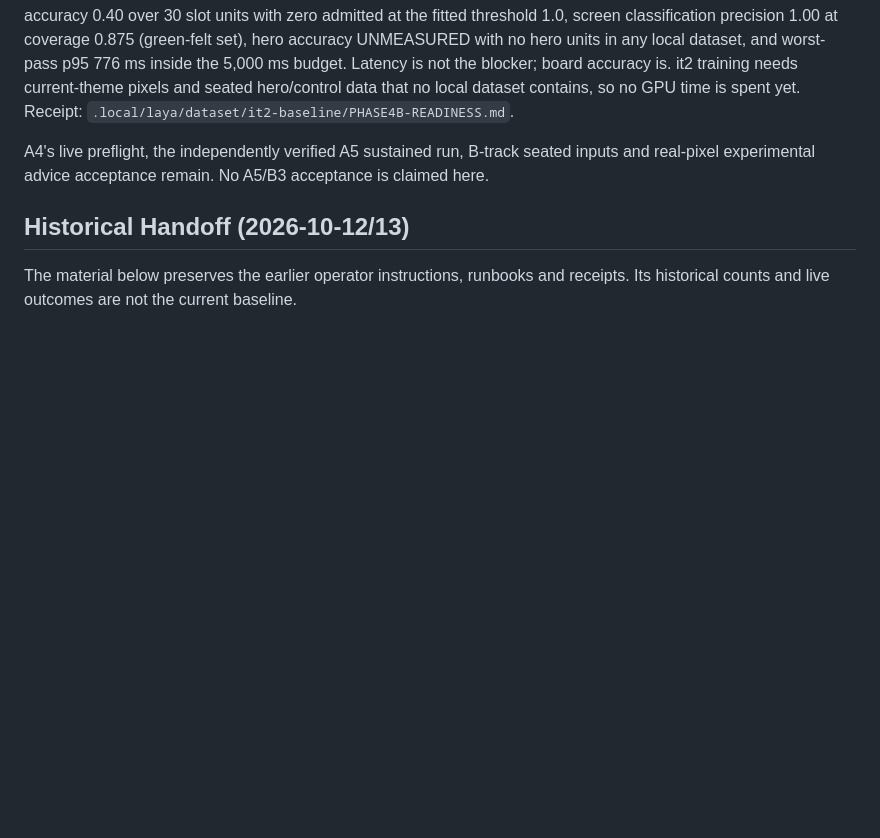
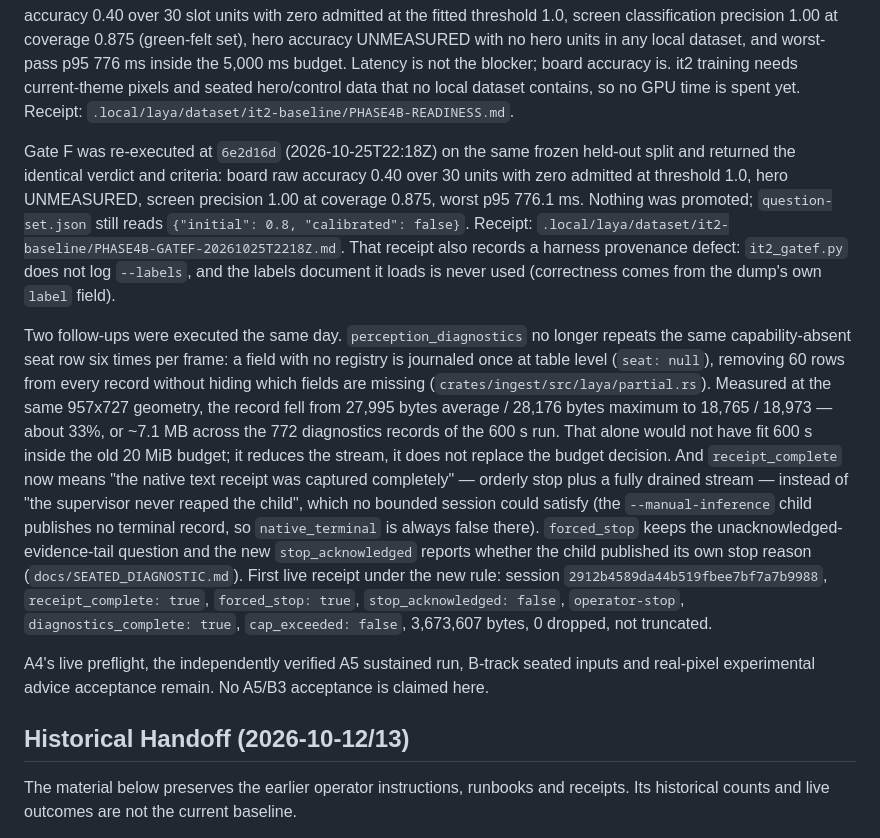
Before and after one commit to clduab11/coinpoker-help, a Markdown page: HANDOFF.md, the part around the change. GitHub-like rendering; blank space fills up the shorter version.

Commit message:
Record the Gate F re-execution and the two emission decisions

```diff
--- a/HANDOFF.md
+++ b/HANDOFF.md
@@ -123,6 +123,33 @@ and worst-pass p95 776 ms inside the 5,000 ms budget. Latency is not the blocker
 accuracy is. it2 training needs current-theme pixels and seated hero/control data that no
 local dataset contains, so no GPU time is spent yet. Receipt:
 `.local/laya/dataset/it2-baseline/PHASE4B-READINESS.md`.
+
+Gate F was re-executed at `6e2d16d` (2026-10-25T22:18Z) on the same frozen held-out split
+and returned the identical verdict and criteria: board raw accuracy 0.40 over 30 units with
+zero admitted at threshold 1.0, hero UNMEASURED, screen precision 1.00 at coverage 0.875,
+worst p95 776.1 ms. Nothing was promoted; `question-set.json` still reads
+`{"initial": 0.8, "calibrated": false}`. Receipt:
+`.local/laya/dataset/it2-baseline/PHASE4B-GATEF-20261025T2218Z.md`. That receipt also
+records a harness provenance defect: `it2_gatef.py` does not log `--labels`, and the labels
+document it loads is never used (correctness comes from the dump's own `label` field).
+
+Two follow-ups were executed the same day. `perception_diagnostics` no longer repeats the
+same capability-absent seat row six times per frame: a field with no registry is journaled
+once at table level (`seat: null`), removing 60 rows from every record without hiding which
+fields are missing (`crates/ingest/src/laya/partial.rs`). Measured at the same 957x727
+geometry, the record fell from 27,995 bytes average / 28,176 bytes maximum to 18,765 /
+18,973 — about 33%, or ~7.1 MB across the 772 diagnostics records of the 600 s run. That
+alone would not have fit 600 s inside the old 20 MiB budget; it reduces the stream, it does
+not replace the budget decision. And `receipt_complete` now means "the native text receipt
+was captured completely" — orderly stop plus a fully drained stream — instead of "the
+supervisor never reaped the child", which no bounded session could satisfy (the
+`--manual-inference` child publishes no terminal record, so `native_terminal` is always
+false there). `forced_stop` keeps the unacknowledged-evidence-tail question and the new
+`stop_acknowledged` reports whether the child published its own stop reason
+(`docs/SEATED_DIAGNOSTIC.md`). First live receipt under the new rule: session
+`2912b4589da44b519fbee7bf7a7b9988`, `receipt_complete: true`, `forced_stop: true`,
+`stop_acknowledged: false`, `operator-stop`, `diagnostics_complete: true`,
+`cap_exceeded: false`, 3,673,607 bytes, 0 dropped, not truncated.
 
 A4's live preflight, the independently verified A5 sustained run, B-track seated inputs
 and real-pixel experimental advice acceptance remain. No A5/B3 acceptance is claimed here.
```
